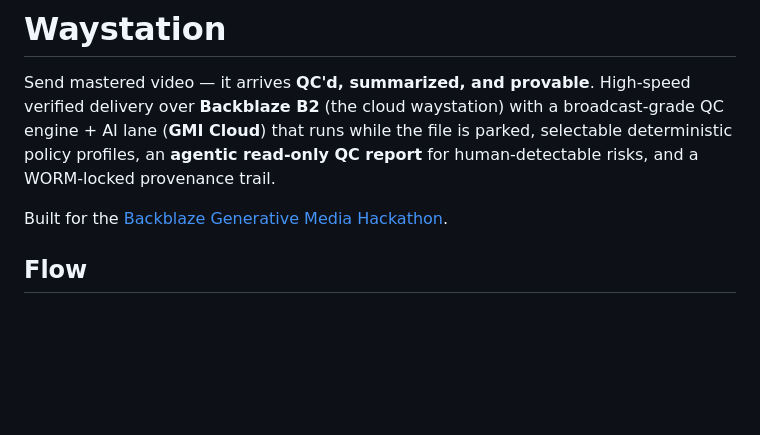
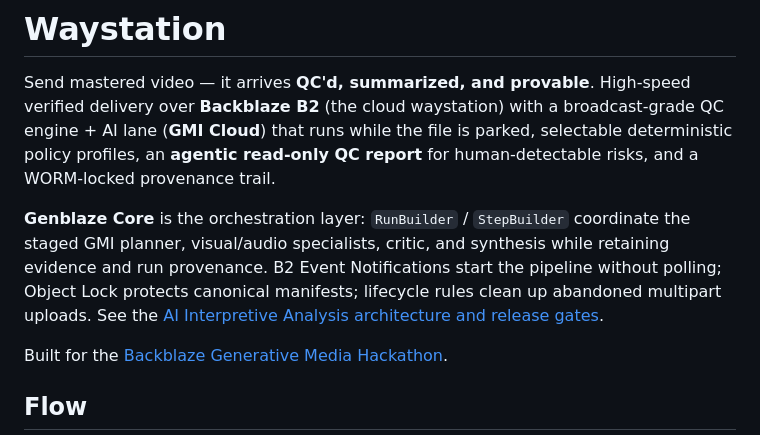
Before and after one commit to russomon/waystation, a Markdown page: README.md, the part around the change. GitHub-like rendering; blank space fills up the shorter version.

Commit message:
Clarify judge-facing source release

```diff
--- a/README.md
+++ b/README.md
@@ -5,6 +5,13 @@ High-speed verified delivery over **Backblaze B2** (the cloud waystation) with
 a broadcast-grade QC engine + AI lane (**GMI Cloud**) that runs while the file
 is parked, selectable deterministic policy profiles, an **agentic read-only
 QC report** for human-detectable risks, and a WORM-locked provenance trail.
+
+**Genblaze Core** is the orchestration layer: `RunBuilder` / `StepBuilder`
+coordinate the staged GMI planner, visual/audio specialists, critic, and
+synthesis while retaining evidence and run provenance. B2 Event Notifications
+start the pipeline without polling; Object Lock protects canonical manifests;
+lifecycle rules clean up abandoned multipart uploads. See the
+[AI Interpretive Analysis architecture and release gates](docs/AI_INTERPRETIVE_RUN.md).
 
 Built for the [Backblaze Generative Media Hackathon](https://backblaze-generative-media.devpost.com/).
 
```
Also changed, not shown: CURRENT_WORK.md (+13 -0 lines), docs/DEPLOY.md (+1 -1 lines).
